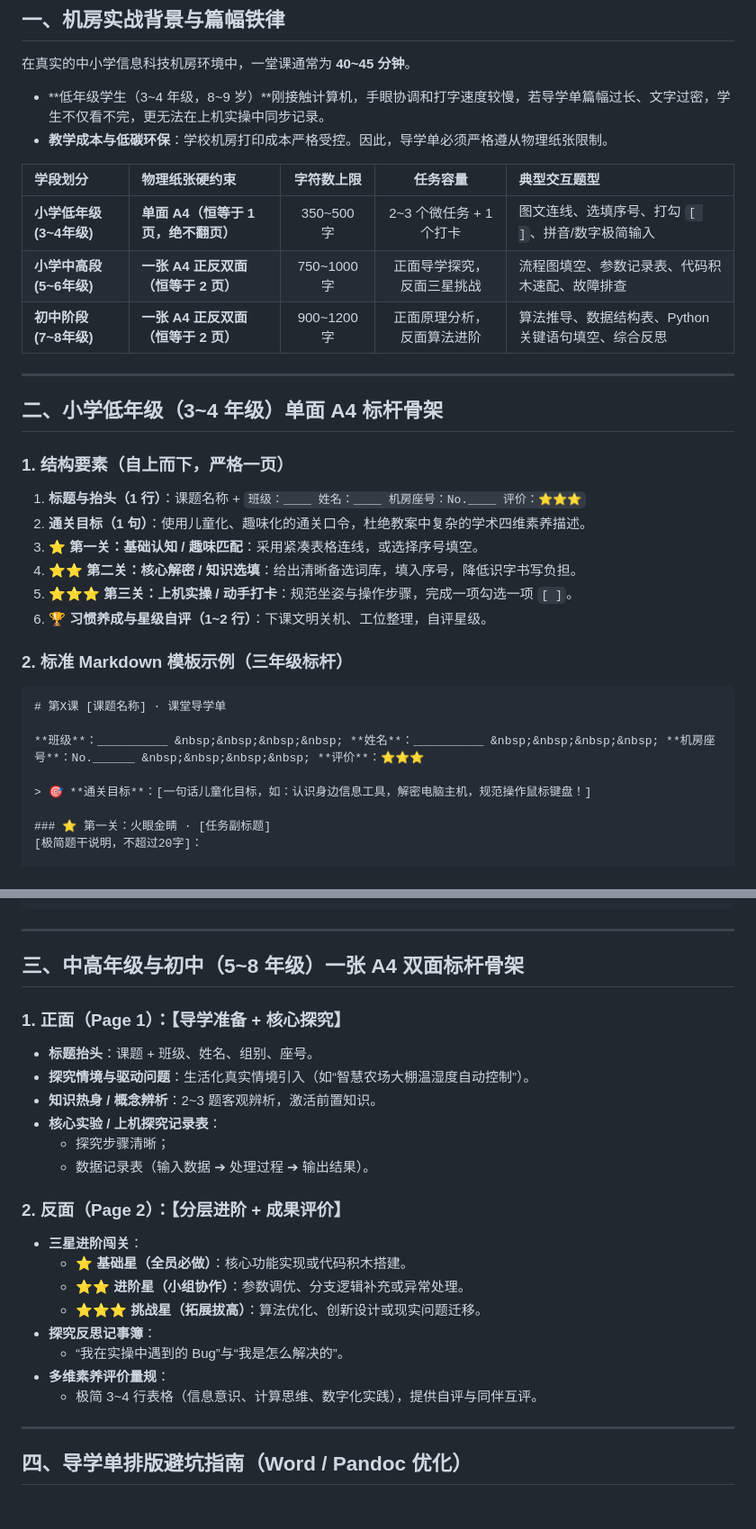
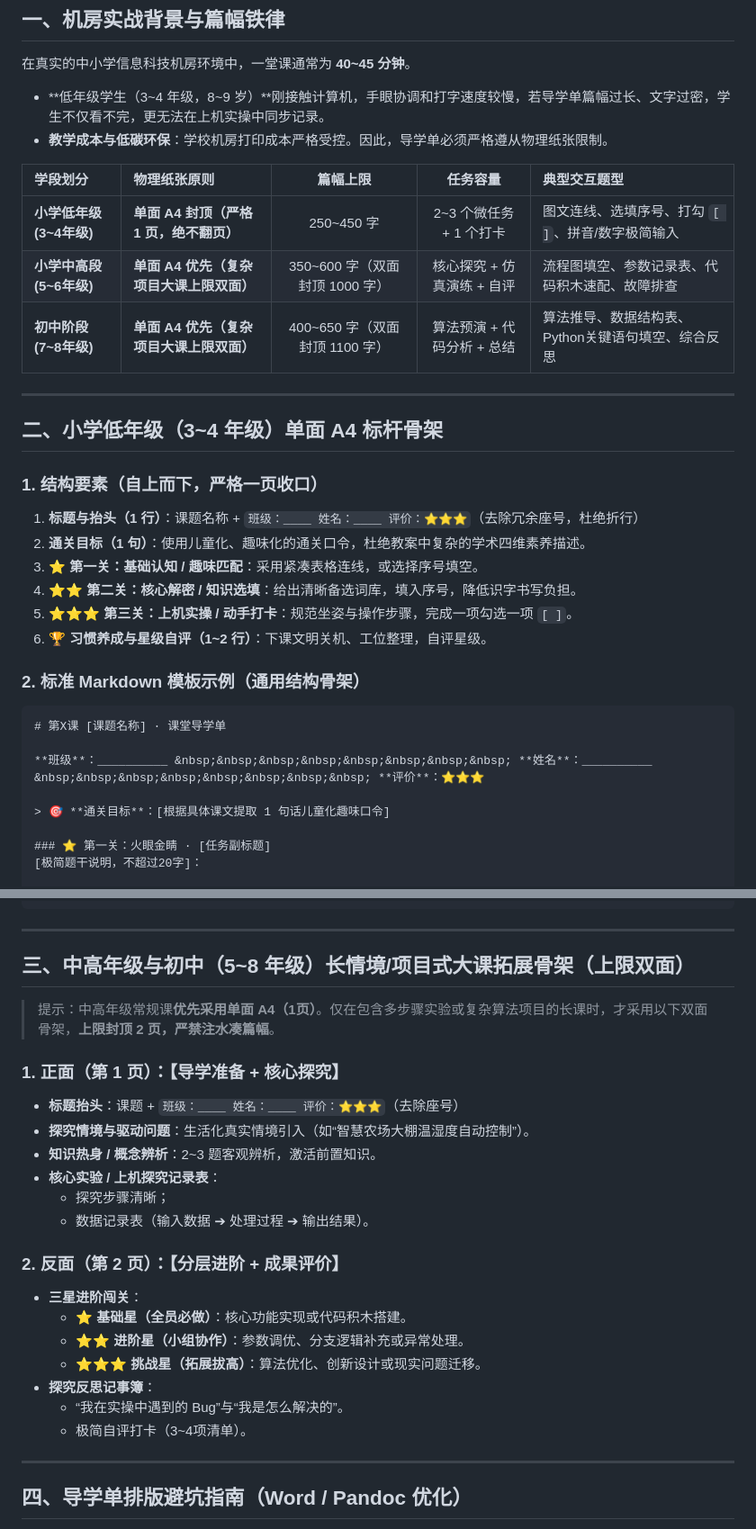
Before and after one commit to 4724656/it-lesson-studio, a Markdown page: references/worksheet-patterns.md, 2 parts joined by grey strips. Shown at 90% size. GitHub-like rendering; blank space fills up the shorter version.

````diff
--- a/references/worksheet-patterns.md
+++ b/references/worksheet-patterns.md
@@ -10,32 +10,32 @@
 - **低年级学生（3~4 年级，8~9 岁）**刚接触计算机，手眼协调和打字速度较慢，若导学单篇幅过长、文字过密，学生不仅看不完，更无法在上机实操中同步记录。
 - **教学成本与低碳环保**：学校机房打印成本严格受控。因此，导学单必须严格遵从物理纸张限制。
 
-| 学段划分 | 物理纸张硬约束 | 字符数上限 | 任务容量 | 典型交互题型 |
+| 学段划分 | 物理纸张原则 | 篇幅上限 | 任务容量 | 典型交互题型 |
 |:---|:---|:---:|:---:|:---|
-| **小学低年级 (3~4年级)** | **单面 A4（恒等于 1 页，绝不翻页）** | 350~500 字 | 2~3 个微任务 + 1 个打卡 | 图文连线、选填序号、打勾 `[ ]`、拼音/数字极简输入 |
-| **小学中高段 (5~6年级)** | **一张 A4 正反双面（恒等于 2 页）** | 750~1000 字 | 正面导学探究，反面三星挑战 | 流程图填空、参数记录表、代码积木速配、故障排查 |
-| **初中阶段 (7~8年级)** | **一张 A4 正反双面（恒等于 2 页）** | 900~1200 字 | 正面原理分析，反面算法进阶 | 算法推导、数据结构表、Python关键语句填空、综合反思 |
+| **小学低年级 (3~4年级)** | **单面 A4 封顶（严格 1 页，绝不翻页）** | 250~450 字 | 2~3 个微任务 + 1 个打卡 | 图文连线、选填序号、打勾 `[ ]`、拼音/数字极简输入 |
+| **小学中高段 (5~6年级)** | **单面 A4 优先（复杂项目大课上限双面）** | 350~600 字（双面封顶 1000 字） | 核心探究 + 仿真演练 + 自评 | 流程图填空、参数记录表、代码积木速配、故障排查 |
+| **初中阶段 (7~8年级)** | **单面 A4 优先（复杂项目大课上限双面）** | 400~650 字（双面封顶 1100 字） | 算法预演 + 代码分析 + 总结 | 算法推导、数据结构表、Python关键语句填空、综合反思 |
 
 ---
 
 ## 二、小学低年级（3~4 年级）单面 A4 标杆骨架
 
-### 1. 结构要素（自上而下，严格一页）
-1. **标题与抬头（1 行）**：课题名称 + `班级：____ 姓名：____ 机房座号：No.____ 评价：⭐⭐⭐`
+### 1. 结构要素（自上而下，严格一页收口）
+1. **标题与抬头（1 行）**：课题名称 + `班级：____ 姓名：____ 评价：⭐⭐⭐`（去除冗余座号，杜绝折行）
 2. **通关目标（1 句）**：使用儿童化、趣味化的通关口令，杜绝教案中复杂的学术四维素养描述。
 3. **⭐ 第一关：基础认知 / 趣味匹配**：采用紧凑表格连线，或选择序号填空。
 4. **⭐⭐ 第二关：核心解密 / 知识选填**：给出清晰备选词库，填入序号，降低识字书写负担。
 5. **⭐⭐⭐ 第三关：上机实操 / 动手打卡**：规范坐姿与操作步骤，完成一项勾选一项 `[ ]`。
 6. **🏆 习惯养成与星级自评（1~2 行）**：下课文明关机、工位整理，自评星级。
 
-### 2. 标准 Markdown 模板示例（三年级标杆）
+### 2. 标准 Markdown 模板示例（通用结构骨架）
 
 ```markdown
 # 第X课 [课题名称] · 课堂导学单
 
-**班级**：__________ &nbsp;&nbsp;&nbsp;&nbsp; **姓名**：__________ &nbsp;&nbsp;&nbsp;&nbsp; **机房座号**：No.______ &nbsp;&nbsp;&nbsp;&nbsp; **评价**：⭐⭐⭐
+**班级**：__________ &nbsp;&nbsp;&nbsp;&nbsp;&nbsp;&nbsp;&nbsp;&nbsp; **姓名**：__________ &nbsp;&nbsp;&nbsp;&nbsp;&nbsp;&nbsp;&nbsp;&nbsp; **评价**：⭐⭐⭐
 
-> 🎯 **通关目标**：[一句话儿童化目标，如：认识身边信息工具，解密电脑主机，规范操作鼠标键盘！]
+> 🎯 **通关目标**：[根据具体课文提取 1 句话儿童化趣味口令]
 
 ### ⭐ 第一关：火眼金睛 · [任务副标题]
 [极简题干说明，不超过20字]：
@@ -71,25 +71,26 @@
 
 ---
 
-## 三、中高年级与初中（5~8 年级）一张 A4 双面标杆骨架
+## 三、中高年级与初中（5~8 年级）长情境/项目式大课拓展骨架（上限双面）
 
-### 1. 正面（Page 1）：【导学准备 + 核心探究】
-- **标题抬头**：课题 + 班级、姓名、组别、座号。
+> 提示：中高年级常规课**优先采用单面 A4（1页）**。仅在包含多步骤实验或复杂算法项目的长课时，才采用以下双面骨架，**上限封顶 2 页，严禁注水凑篇幅**。
+
+### 1. 正面（第 1 页）：【导学准备 + 核心探究】
+- **标题抬头**：课题 + `班级：____ 姓名：____ 评价：⭐⭐⭐`（去除座号）
 - **探究情境与驱动问题**：生活化真实情境引入（如“智慧农场大棚温湿度自动控制”）。
 - **知识热身 / 概念辨析**：2~3 题客观辨析，激活前置知识。
 - **核心实验 / 上机探究记录表**：
   - 探究步骤清晰；
   - 数据记录表（输入数据 ➔ 处理过程 ➔ 输出结果）。
 
-### 2. 反面（Page 2）：【分层进阶 + 成果评价】
+### 2. 反面（第 2 页）：【分层进阶 + 成果评价】
 - **三星进阶闯关**：
   - ⭐ **基础星（全员必做）**：核心功能实现或代码积木搭建。
   - ⭐⭐ **进阶星（小组协作）**：参数调优、分支逻辑补充或异常处理。
   - ⭐⭐⭐ **挑战星（拓展拔高）**：算法优化、创新设计或现实问题迁移。
 - **探究反思记事簿**：
   - “我在实操中遇到的 Bug”与“我是怎么解决的”。
-- **多维素养评价量规**：
-  - 极简 3~4 行表格（信息意识、计算思维、数字化实践），提供自评与同伴互评。
+  - 极简自评打卡（3~4项清单）。
 
 ---
 
````
Also changed, not shown: skills/it-lesson-studio/SKILL.md (+7 -0 lines).
